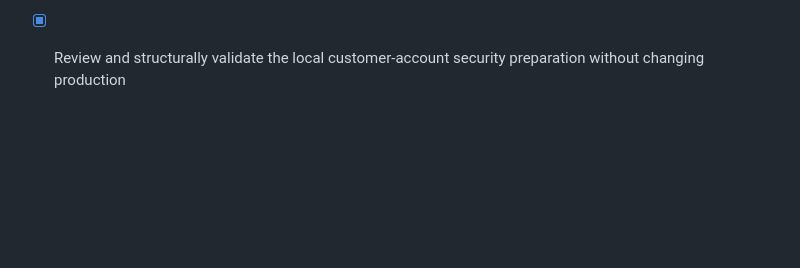
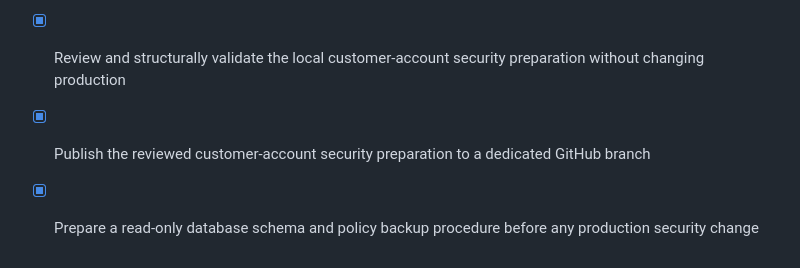
Before and after one commit to Derry-Godsent/chapman-prestige-mobile, a Markdown page: todo.md, the part around the change. GitHub-like rendering; blank space fills up the shorter version.

Commit message:
Checkpoint: Records the completed GitHub publication of the isolated customer-account security preparation and the associated private backup and activation checklist. The live staff system and production Supabase database remain unchanged.

```diff
--- a/todo.md
+++ b/todo.md
@@ -51,3 +51,5 @@
 - [x] Remove only the green leaves from the welcome-page service collage
 - [x] Extend the Chapman splash sequence to approximately 3.5 seconds
 - [x] Review and structurally validate the local customer-account security preparation without changing production
+- [x] Publish the reviewed customer-account security preparation to a dedicated GitHub branch
+- [x] Prepare a read-only database schema and policy backup procedure before any production security change
```
